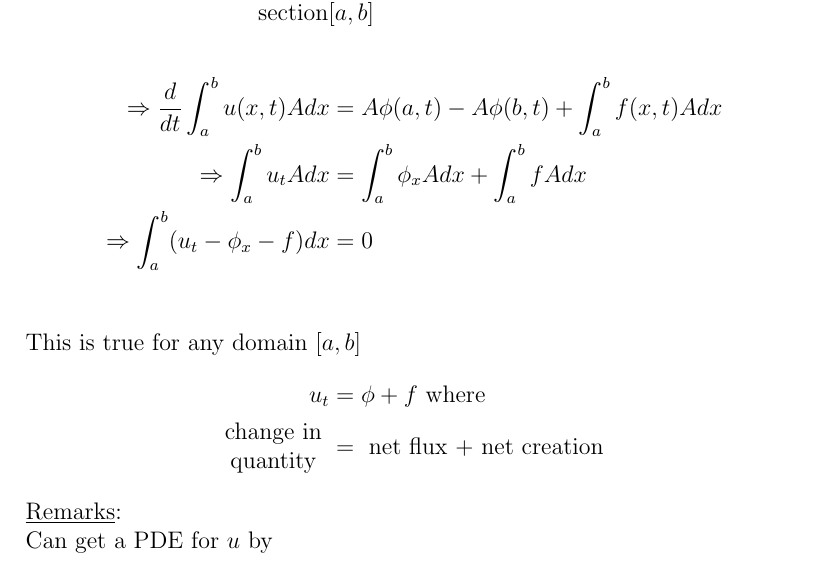
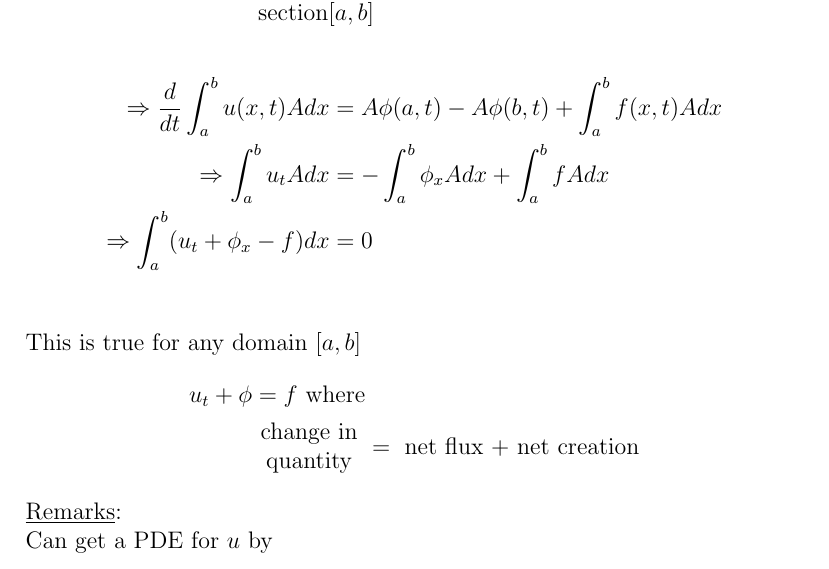
Before and after one commit to dan035-ucsd/MATH-102, a LaTeX document (math110 - partial diff eq/math110.tex): part of page 15 of 16, cut so that both start at the same text. Compiled offline with pdfLaTeX.

Commit message:
Math 110 Lecture 3

```diff
--- a/math110 - partial diff eq/math110.tex
+++ b/math110 - partial diff eq/math110.tex
@@ -506,12 +506,12 @@ which can be solved as an ODE \\ \\
 \end{align*}
 \begin{align*}
     \Rightarrow \frac{d}{dt} \int_{a}^{b}u(x,t)Adx &= A \phi(a,t) - A \phi(b,t) + \int_{a}^{b}f(x,t)Adx \\
-    \Rightarrow \int_{a}^{b} u_t Adx &= \int_{a}^{b}\phi_x Adx + \int_{a}^{b}fAdx \\
-    \Rightarrow \int_{a}^{b}(u_t - \phi_x - f)dx &= 0 \\
+    \Rightarrow \int_{a}^{b} u_t Adx &= -\int_{a}^{b}\phi_x Adx + \int_{a}^{b}fAdx \\
+    \Rightarrow \int_{a}^{b}(u_t + \phi_x - f)dx &= 0 \\
 \end{align*}
 This is true for any domain $[a,b]$
 \begin{align*}
-    u_t &= \phi + f \text{ where}\\
+    u_t + \phi = f \text{ where}\\
     \begin{matrix}
         \text{change in} \\ \text{quantity}
     \end{matrix}\ &= \ \text{net flux + net creation}
```
Also changed, not shown: math110 - partial diff eq/out_dir/math110.pdf, 1 other file.
